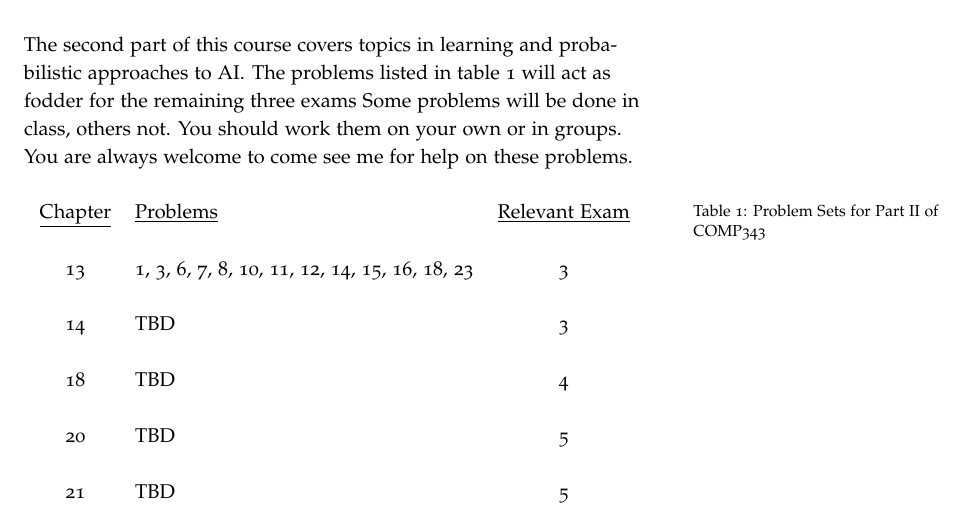
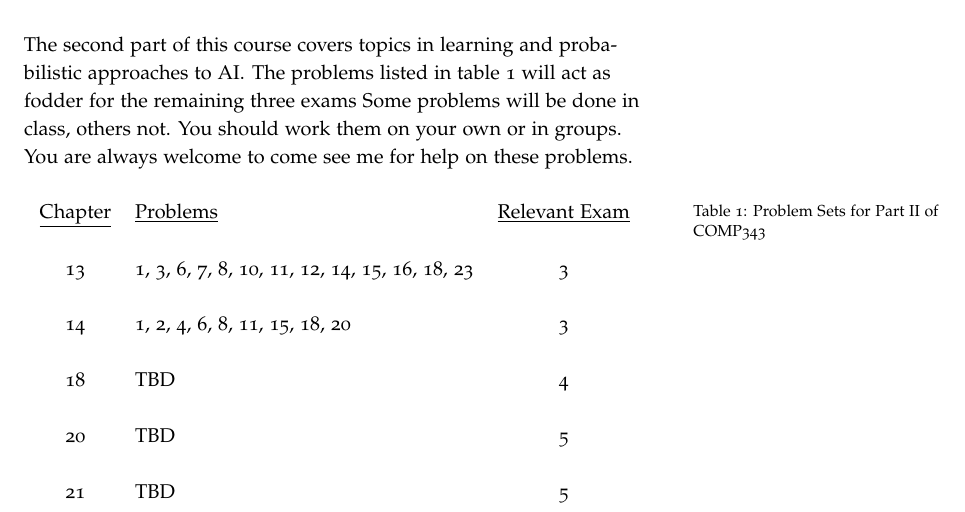
Before and after one commit to jlmayfield/MC-COMP343, a LaTeX document (general/comp343-probsets2.tex): part of the page, cut so that both start at the same text. Compiled offline with pdfLaTeX.

Commit message:
added chapter 14 problems to pset2

```diff
--- a/general/comp343-probsets2.tex
+++ b/general/comp343-probsets2.tex
@@ -17,7 +17,7 @@ The second part of this course covers topics in learning and probabilistic appro
 \begin{tabular}{clc}
   \underline{Chapter} & \underline{Problems} & \underline{Relevant Exam} \\ \\
    13 & 1, 3, 6, 7, 8, 10, 11, 12, 14, 15, 16, 18, 23 & 3 \\ \\
-   14 & TBD & 3 \\ \\
+   14 & 1, 2, 4, 6, 8, 11, 15, 18, 20 & 3 \\ \\
    18 & TBD & 4 \\ \\
    20 & TBD & 5 \\ \\
    21 & TBD & 5
```
Also changed, not shown: general/comp343-probsets2.pdf.
